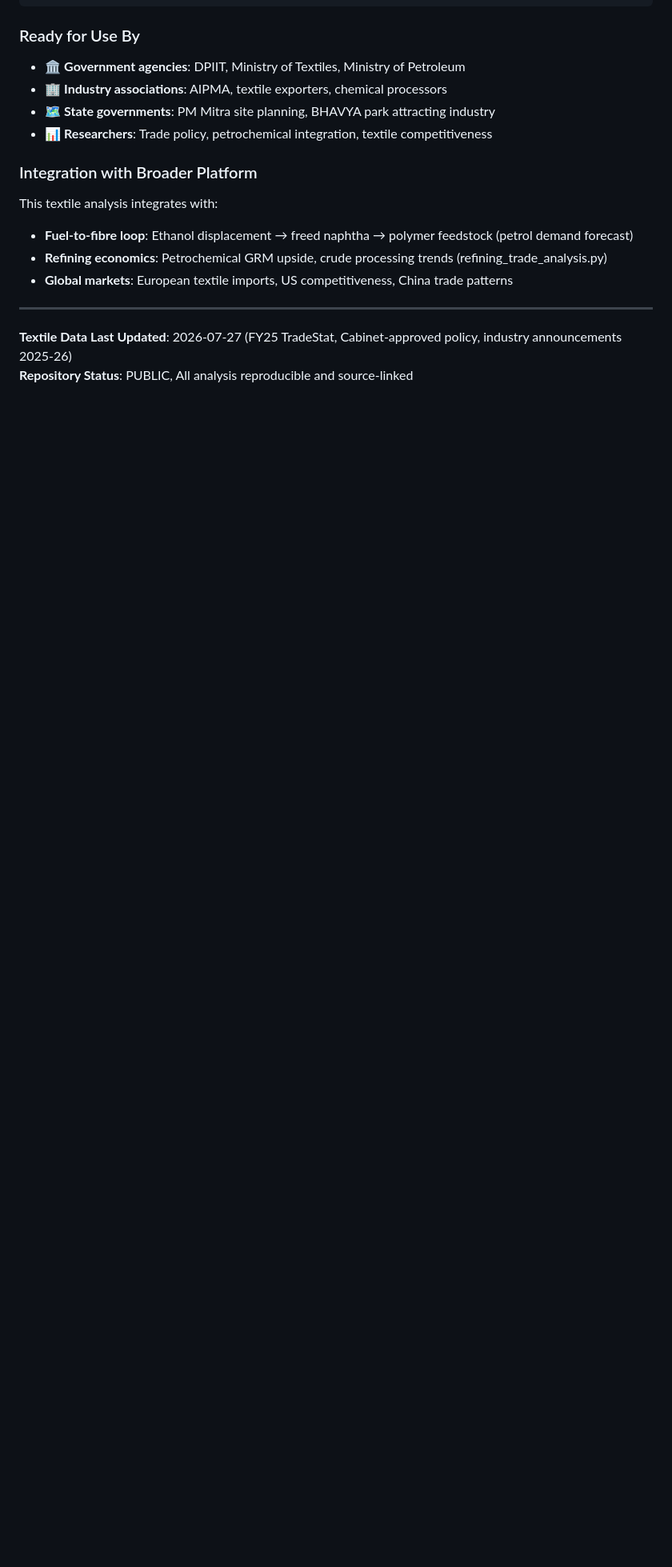
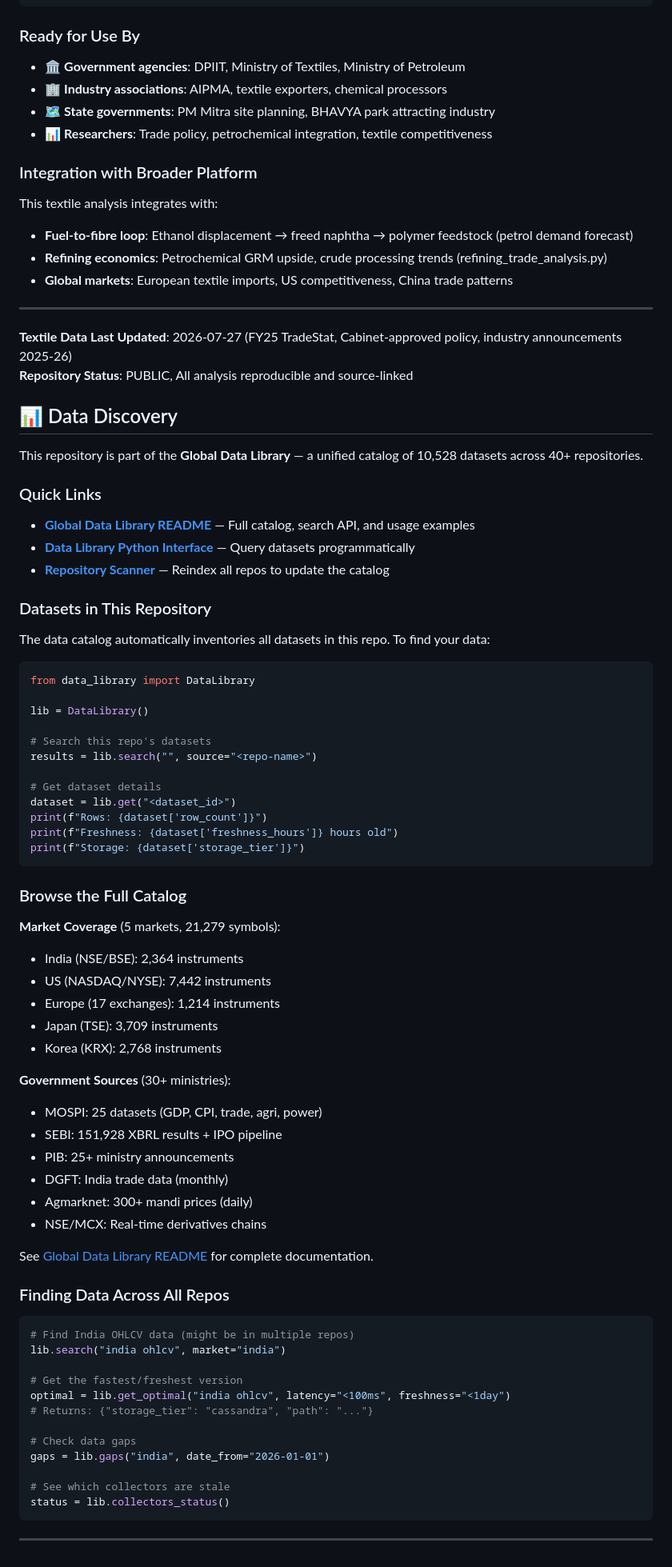
Before and after one commit to herrrickshaw/india-omc-fuel-fleet-model, a Markdown page: README.md, the part around the change. Shown at 80% size. Rendered like a GitHub page; blank space fills up the shorter version.

Commit message:
docs: add Data Discovery section with data library reference
Adds .ruflo/data-library reference snippet to README for unified
data catalog and programmatic dataset discovery across all repos.

Co-Authored-By: Claude Haiku 4.5 <noreply@anthropic.com>

````diff
--- a/README.md
+++ b/README.md
@@ -307,3 +307,75 @@ This textile analysis integrates with:
 
 **Textile Data Last Updated**: 2026-07-27 (FY25 TradeStat, Cabinet-approved policy, industry announcements 2025-26)
 **Repository Status**: PUBLIC, All analysis reproducible and source-linked
+
+<!--
+DATA LIBRARY LINK - Add this section to every repo README.md
+This snippet provides discovery and documentation links.
+-->
+
+## 📊 Data Discovery
+
+This repository is part of the **Global Data Library** — a unified catalog of 10,528 datasets across 40+ repositories.
+
+### Quick Links
+
+- **[Global Data Library README](.ruflo/DATA_LIBRARY_README.md)** — Full catalog, search API, and usage examples
+- **[Data Library Python Interface](.ruflo/data-library/data_library.py)** — Query datasets programmatically
+- **[Repository Scanner](.ruflo/data-library/repo_scanner.py)** — Reindex all repos to update the catalog
+
+### Datasets in This Repository
+
+The data catalog automatically inventories all datasets in this repo. To find your data:
+
+```python
+from data_library import DataLibrary
+
+lib = DataLibrary()
+
+# Search this repo's datasets
+results = lib.search("", source="<repo-name>")
+
+# Get dataset details
+dataset = lib.get("<dataset_id>")
+print(f"Rows: {dataset['row_count']}")
+print(f"Freshness: {dataset['freshness_hours']} hours old")
+print(f"Storage: {dataset['storage_tier']}")
+```
+
+### Browse the Full Catalog
+
+**Market Coverage** (5 markets, 21,279 symbols):
+- India (NSE/BSE): 2,364 instruments
+- US (NASDAQ/NYSE): 7,442 instruments
+- Europe (17 exchanges): 1,214 instruments
+- Japan (TSE): 3,709 instruments
+- Korea (KRX): 2,768 instruments
+
+**Government Sources** (30+ ministries):
+- MOSPI: 25 datasets (GDP, CPI, trade, agri, power)
+- SEBI: 151,928 XBRL results + IPO pipeline
+- PIB: 25+ ministry announcements
+- DGFT: India trade data (monthly)
+- Agmarknet: 300+ mandi prices (daily)
+- NSE/MCX: Real-time derivatives chains
+
+See [Global Data Library README](.ruflo/DATA_LIBRARY_README.md) for complete documentation.
+
+### Finding Data Across All Repos
+
+```python
+# Find India OHLCV data (might be in multiple repos)
+lib.search("india ohlcv", market="india")
+
+# Get the fastest/freshest version
+optimal = lib.get_optimal("india ohlcv", latency="<100ms", freshness="<1day")
+# Returns: {"storage_tier": "cassandra", "path": "..."}
+
+# Check data gaps
+gaps = lib.gaps("india", date_from="2026-01-01")
+
+# See which collectors are stale
+status = lib.collectors_status()
+```
+
+---
````
